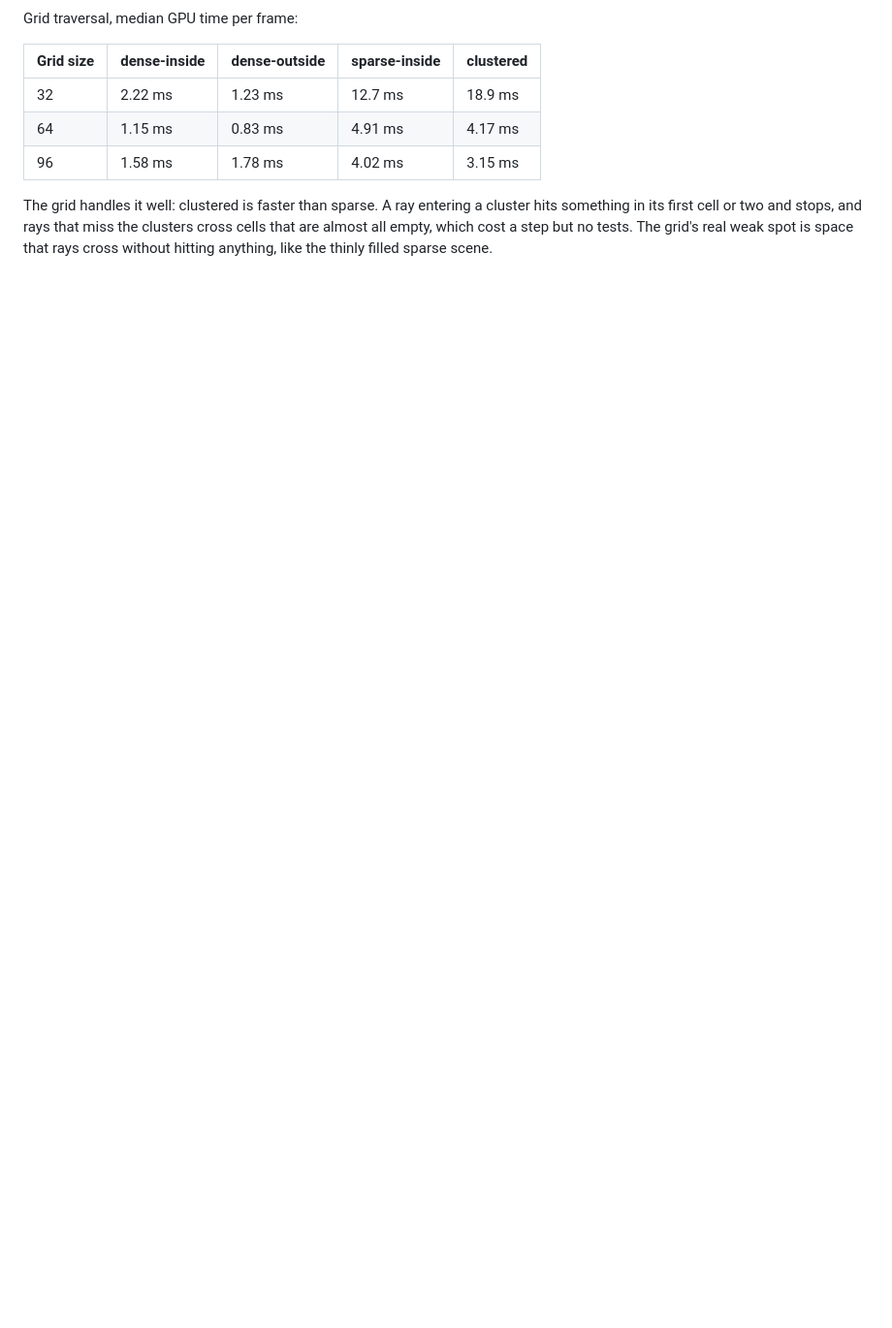
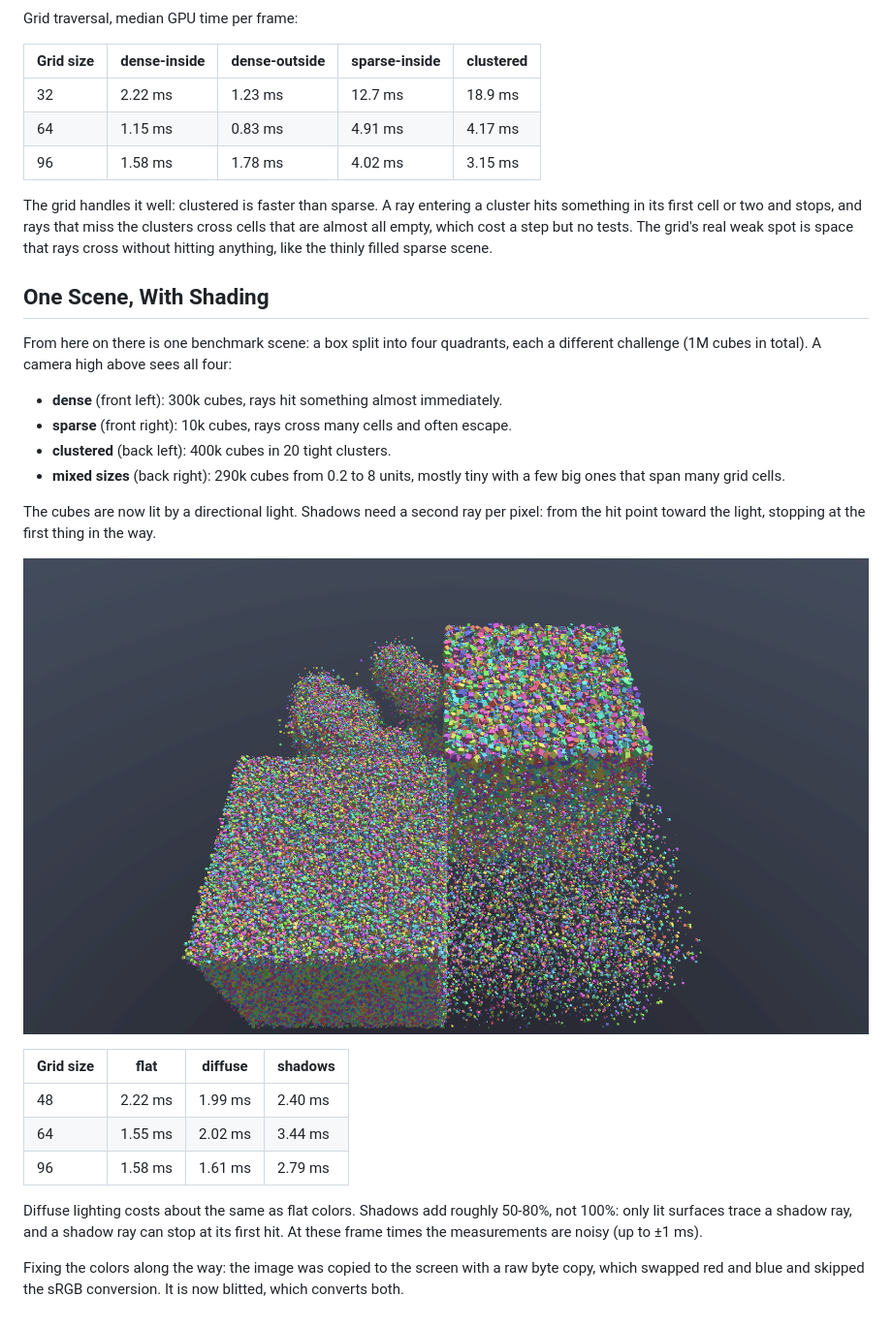
Before and after one commit to mustafacamurcu/Vulkan-RT, a Markdown page: OPTIMIZING_RT.md, the part around the change. Shown at 97% size. Drawn GitHub-style; pictures changed too: docs/quadrants_shadows.png (added); blank space fills up the shorter version.

```diff
--- a/OPTIMIZING_RT.md
+++ b/OPTIMIZING_RT.md
@@ -89,3 +89,25 @@ Grid traversal, median GPU time per frame:
 | 96 | 1.58 ms | 1.78 ms | 4.02 ms | 3.15 ms |
 
 The grid handles it well: clustered is faster than sparse. A ray entering a cluster hits something in its first cell or two and stops, and rays that miss the clusters cross cells that are almost all empty, which cost a step but no tests. The grid's real weak spot is space that rays cross without hitting anything, like the thinly filled sparse scene.
+
+## One Scene, With Shading
+From here on there is one benchmark scene: a box split into four quadrants, each a different challenge (1M cubes in total). A camera high above sees all four:
+
+- **dense** (front left): 300k cubes, rays hit something almost immediately.
+- **sparse** (front right): 10k cubes, rays cross many cells and often escape.
+- **clustered** (back left): 400k cubes in 20 tight clusters.
+- **mixed sizes** (back right): 290k cubes from 0.2 to 8 units, mostly tiny with a few big ones that span many grid cells.
+
+The cubes are now lit by a directional light. Shadows need a second ray per pixel: from the hit point toward the light, stopping at the first thing in the way.
+
+![Quadrant scene with shadows](docs/quadrants_shadows.png)
+
+| Grid size | flat | diffuse | shadows |
+| --- | --- | --- | --- |
+| 48 | 2.22 ms | 1.99 ms | 2.40 ms |
+| 64 | 1.55 ms | 2.02 ms | 3.44 ms |
+| 96 | 1.58 ms | 1.61 ms | 2.79 ms |
+
+Diffuse lighting costs about the same as flat colors. Shadows add roughly 50-80%, not 100%: only lit surfaces trace a shadow ray, and a shadow ray can stop at its first hit. At these frame times the measurements are noisy (up to ±1 ms).
+
+Fixing the colors along the way: the image was copied to the screen with a raw byte copy, which swapped red and blue and skipped the sRGB conversion. It is now blitted, which converts both.
```
Also changed, not shown: 11 other files.
